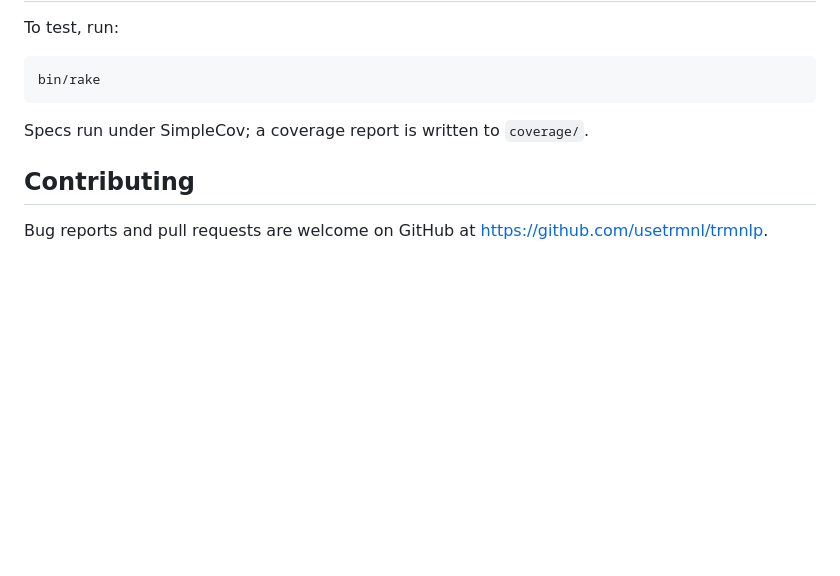
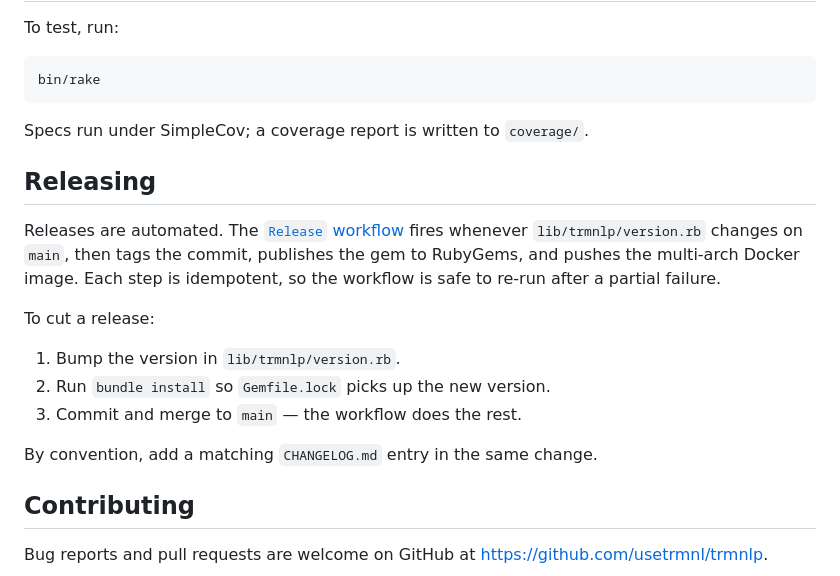
Before and after one commit to usetrmnl/trmnlp, a Markdown page: README.md, the part around one of its changes. GitHub-like rendering; blank space fills up the shorter version.

```diff
--- a/README.md
+++ b/README.md
@@ -336,6 +383,21 @@ bin/rake
 
 Specs run under SimpleCov; a coverage report is written to `coverage/`.
 
+## Releasing
+
+Releases are automated. The [`Release` workflow](.github/workflows/release.yaml)
+fires whenever `lib/trmnlp/version.rb` changes on `main`, then tags the commit,
+publishes the gem to RubyGems, and pushes the multi-arch Docker image. Each step
+is idempotent, so the workflow is safe to re-run after a partial failure.
+
+To cut a release:
+
+1. Bump the version in `lib/trmnlp/version.rb`.
+2. Run `bundle install` so `Gemfile.lock` picks up the new version.
+3. Commit and merge to `main` — the workflow does the rest.
+
+By convention, add a matching `CHANGELOG.md` entry in the same change.
+
 ## Contributing
 
 Bug reports and pull requests are welcome on GitHub at https://github.com/usetrmnl/trmnlp.
```
Also changed, not shown: other parts of README.md (+47 -0 lines).
